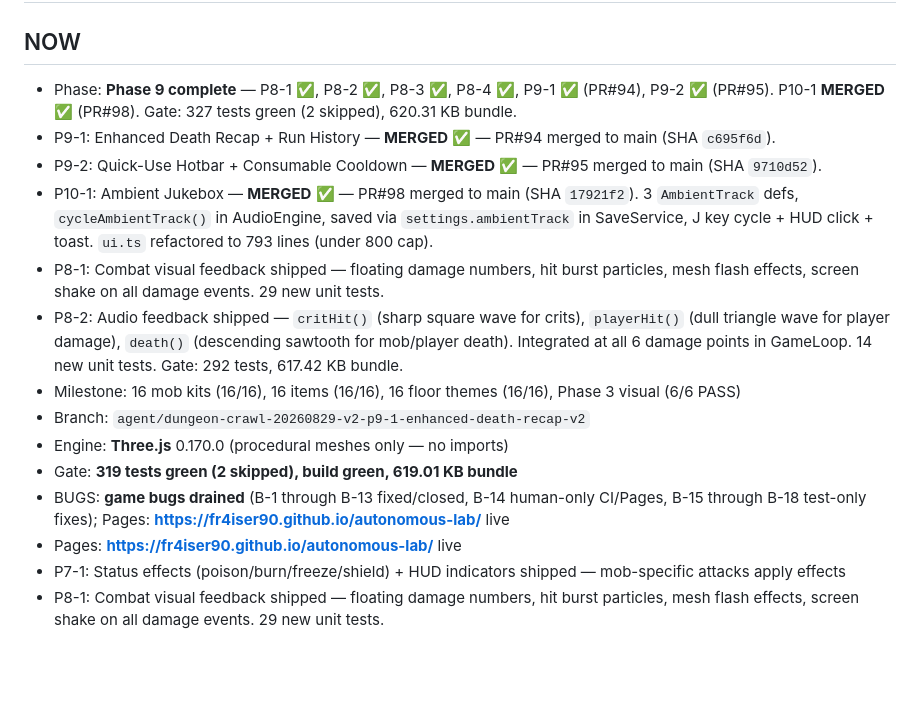
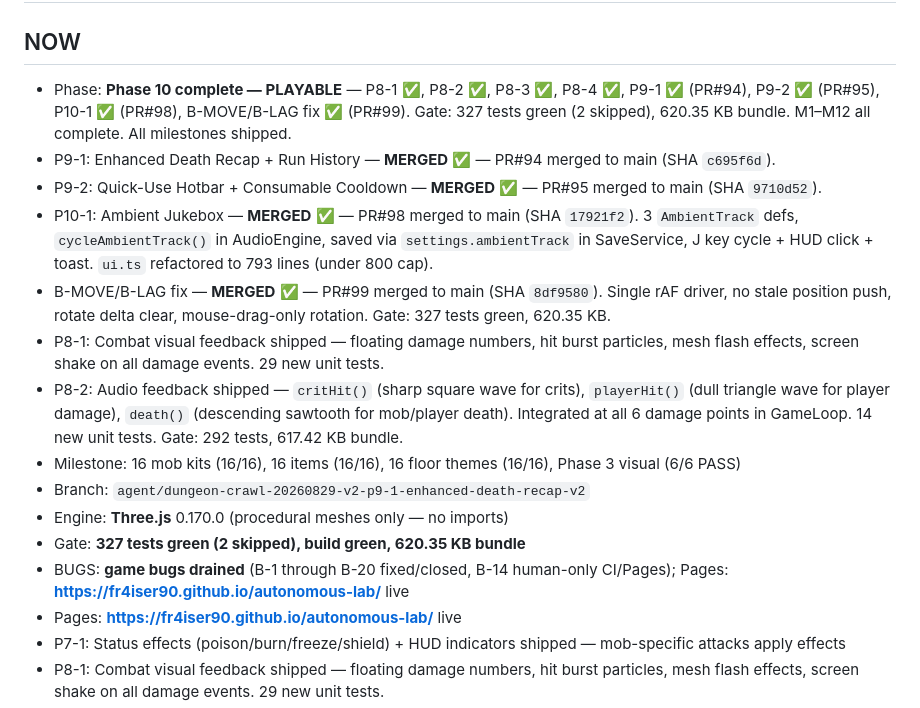
Before and after one commit to fr4iser90/autonomous-lab, a Markdown page: PROGRESS.md, the part around the change. GitHub-like rendering; blank space fills up the shorter version.

Commit message:
PROGRESS: mark Phase 10 complete — PLAYABLE (M1–M12 all shipped)

```diff
--- a/PROGRESS.md
+++ b/PROGRESS.md
@@ -4,17 +4,18 @@
 
 ## NOW
 
-- Phase: **Phase 9 complete** — P8-1 ✅, P8-2 ✅, P8-3 ✅, P8-4 ✅, P9-1 ✅ (PR#94), P9-2 ✅ (PR#95). P10-1 **MERGED** ✅ (PR#98). Gate: 327 tests green (2 skipped), 620.31 KB bundle.
+- Phase: **Phase 10 complete — PLAYABLE** — P8-1 ✅, P8-2 ✅, P8-3 ✅, P8-4 ✅, P9-1 ✅ (PR#94), P9-2 ✅ (PR#95), P10-1 ✅ (PR#98), B-MOVE/B-LAG fix ✅ (PR#99). Gate: 327 tests green (2 skipped), 620.35 KB bundle. M1–M12 all complete. All milestones shipped.
 - P9-1: Enhanced Death Recap + Run History — **MERGED** ✅ — PR#94 merged to main (SHA `c695f6d`).
 - P9-2: Quick-Use Hotbar + Consumable Cooldown — **MERGED** ✅ — PR#95 merged to main (SHA `9710d52`).
 - P10-1: Ambient Jukebox — **MERGED** ✅ — PR#98 merged to main (SHA `17921f2`). 3 `AmbientTrack` defs, `cycleAmbientTrack()` in AudioEngine, saved via `settings.ambientTrack` in SaveService, J key cycle + HUD click + toast. `ui.ts` refactored to 793 lines (under 800 cap).
+- B-MOVE/B-LAG fix — **MERGED** ✅ — PR#99 merged to main (SHA `8df9580`). Single rAF driver, no stale position push, rotate delta clear, mouse-drag-only rotation. Gate: 327 tests green, 620.35 KB.
 - P8-1: Combat visual feedback shipped — floating damage numbers, hit burst particles, mesh flash effects, screen shake on all damage events. 29 new unit tests.
 - P8-2: Audio feedback shipped — `critHit()` (sharp square wave for crits), `playerHit()` (dull triangle wave for player damage), `death()` (descending sawtooth for mob/player death). Integrated at all 6 damage points in GameLoop. 14 new unit tests. Gate: 292 tests, 617.42 KB bundle.
 - Milestone: 16 mob kits (16/16), 16 items (16/16), 16 floor themes (16/16), Phase 3 visual (6/6 PASS)
 - Branch: `agent/dungeon-crawl-20260829-v2-p9-1-enhanced-death-recap-v2`
 - Engine: **Three.js** 0.170.0 (procedural meshes only — no imports)
-- Gate: **319 tests green (2 skipped), build green, 619.01 KB bundle**
-- BUGS: **game bugs drained** (B-1 through B-13 fixed/closed, B-14 human-only CI/Pages, B-15 through B-18 test-only fixes); Pages: **https://fr4iser90.github.io/autonomous-lab/** live
+- Gate: **327 tests green (2 skipped), build green, 620.35 KB bundle**
+- BUGS: **game bugs drained** (B-1 through B-20 fixed/closed, B-14 human-only CI/Pages); Pages: **https://fr4iser90.github.io/autonomous-lab/** live
 - Pages: **https://fr4iser90.github.io/autonomous-lab/** live
 - P7-1: Status effects (poison/burn/freeze/shield) + HUD indicators shipped — mob-specific attacks apply effects
 - P8-1: Combat visual feedback shipped — floating damage numbers, hit burst particles, mesh flash effects, screen shake on all damage events. 29 new unit tests.
```
